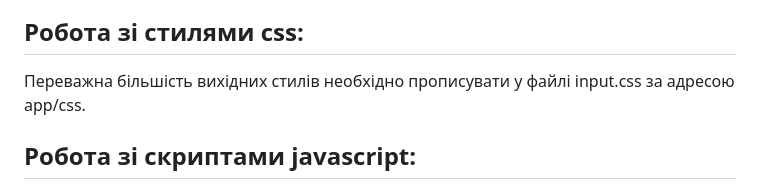
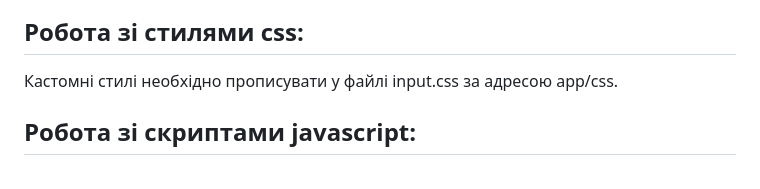
Before and after one commit to ovcharovcoder/gulp-start-tailwindcss-4, a Markdown page: README.md, the part around the change. Drawn GitHub-style.

```diff
--- a/README.md
+++ b/README.md
@@ -90,7 +90,7 @@ README.md
 
 Робота зі стилями css:
 ---------------------------------------------------
-Переважна більшість вихідних стилів необхідно прописувати у файлі input.css за адресою app/css.
+Кастомні стилі необхідно прописувати у файлі input.css за адресою app/css.
 
 
 Робота зі скриптами javascript:
```
